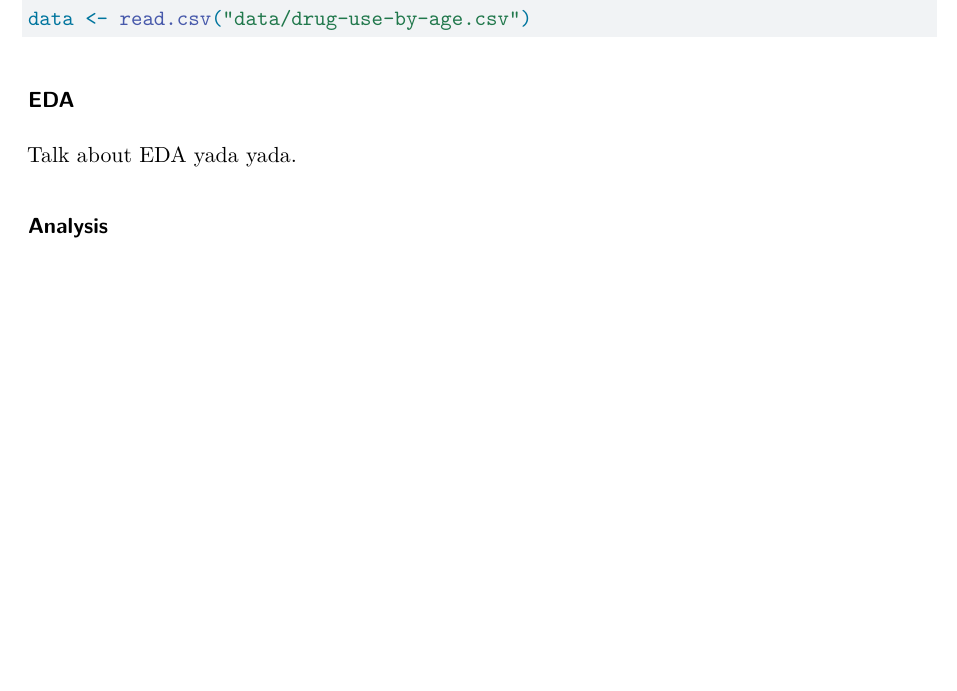
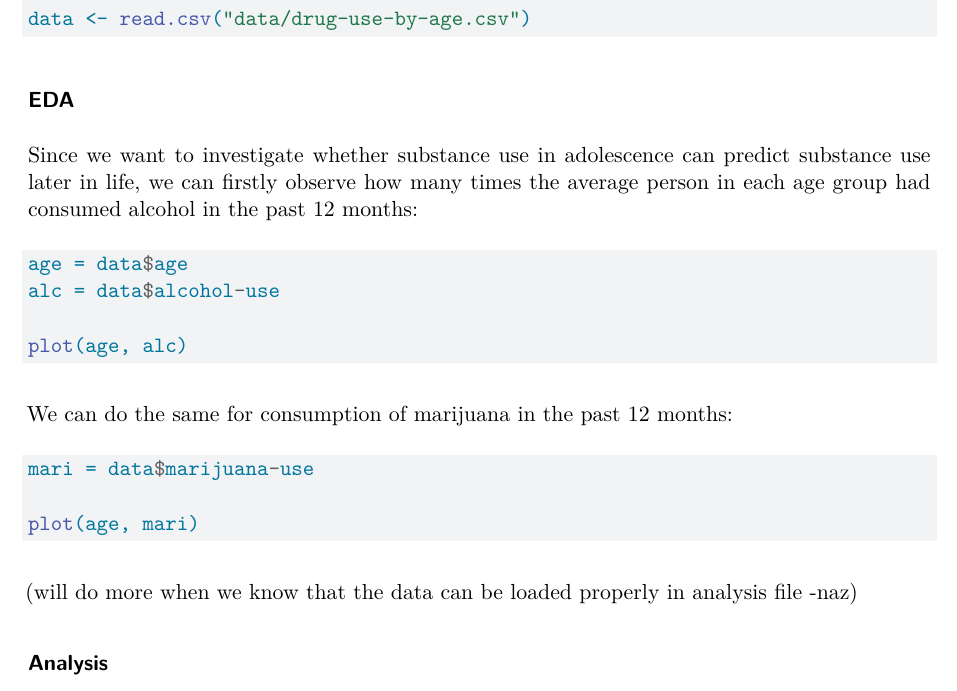
Before and after one commit to DSCI-310-2025/dsci-310-group-7-data-dudes, a Quarto document (age_prediction_analysis.qmd): part of page 3 of 3 before the commit and part of page 3 of 4 after it, cut so that both start at the same text, the shorter picture padded with empty space. Rendered offline with R 4.5, knitr and Pandoc in place of Quarto, then LaTeX, with nearby package versions.

Commit message:
got started on some eda :)

````diff
--- a/age_prediction_analysis.qmd
+++ b/age_prediction_analysis.qmd
@@ -67,13 +67,31 @@ data <- read.csv("data/drug-use-by-age.csv")
 
 ### EDA
 
+Since we want to investigate whether substance use in adolescence can predict substance use later in life, we can firstly observe how many times the average person in each age group had consumed alcohol in the past 12 months:
+
 ```{r}
-#| echo: false
+#| eval: false # dont have the data set up properly in the repo yet
 
-# put some eda here
+age = data$age
+alc = data$alcohol-use
+
+plot(age, alc)
+
 ```
 
-Talk about EDA yada yada.
+We can do the same for consumption of marijuana in the past 12 months:
+
+```{r}
+#| eval: false # dont have the data set up properly in the repo yet
+
+mari = data$marijuana-use
+
+plot(age, mari)
+
+```
+
+(will do more when we know that the data can be loaded properly in analysis file  -naz)
+
 
 ### Analysis
 
````
